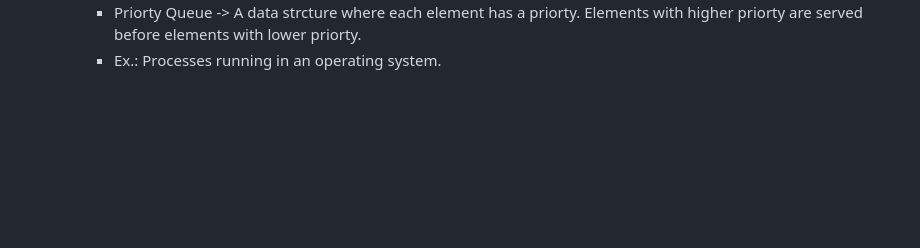
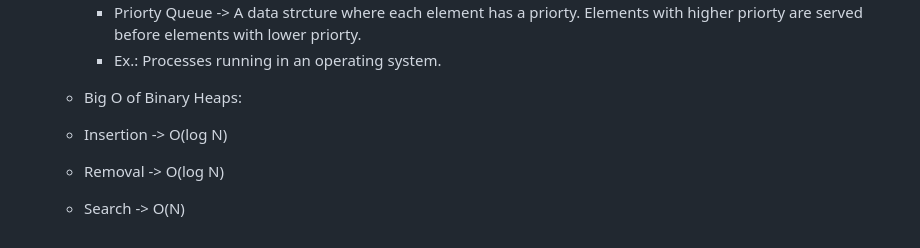
Before and after one commit to SachinRawatLearning/JavaScript-Algorithms-and-Data-Structures, a Markdown page: README.md, the part around the change. GitHub-like rendering; blank space fills up the shorter version.

Commit message:
Binary Heap Big O

```diff
--- a/README.md
+++ b/README.md
@@ -130,3 +130,8 @@ Big O ->
    - Used to implement Priorty Queues
      - Priorty Queue -> A data strcture where each element has a priorty. Elements with higher priorty are    served before elements with lower priorty.
      - Ex.: Processes running in an operating system.
+
+   - Big O of Binary Heaps:
+    - Insertion -> O(log N)
+    - Removal -> O(log N)
+    - Search -> O(N)
```
